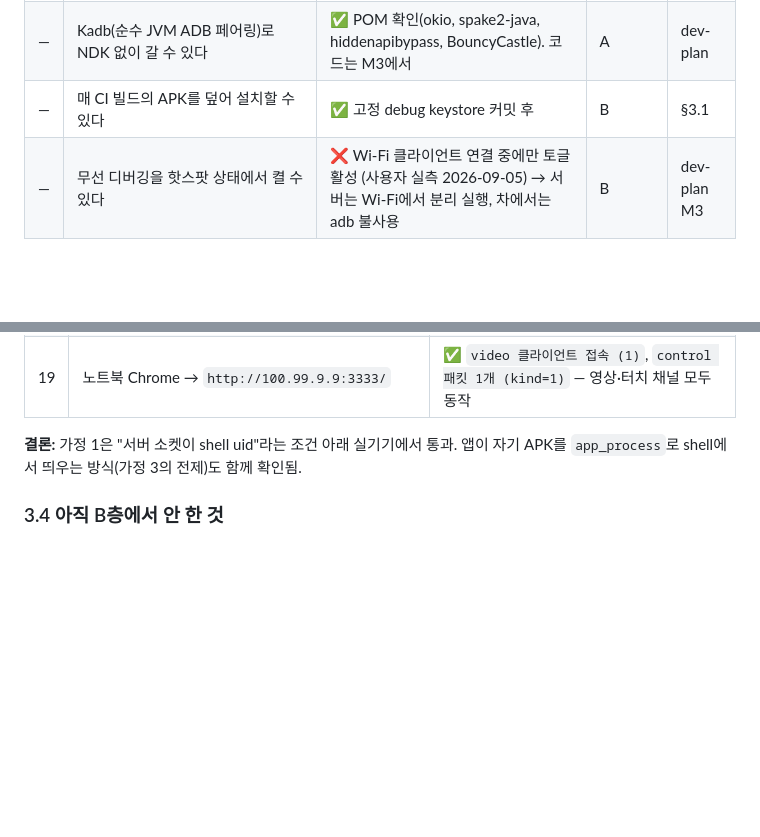
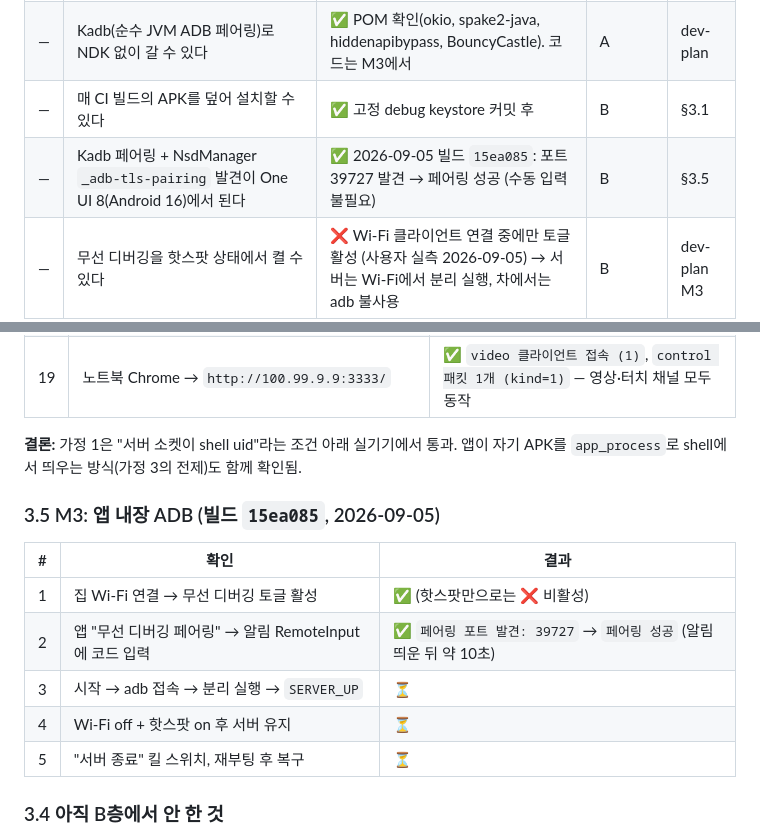
Before and after one commit to paikku/whoareyou, a Markdown page: docs/verification-log.md, 2 parts joined by grey strips. GitHub-like rendering; blank space fills up the shorter version.

Commit message:
docs: record first M3 phone result (pairing + mDNS work on One UI 8)
Co-Authored-By: Claude Fable 5.1 <noreply@anthropic.com>
Claude-Session: https://claude.ai/code/session_01M43GMYpjx2RfnMzypxfoDG

```diff
--- a/docs/verification-log.md
+++ b/docs/verification-log.md
@@ -23,6 +23,7 @@
 | — | 앱 하나(APK)에 shell 서버 dex를 넣고 `CLASSPATH=<base.apk> app_process`로 실행할 수 있다 | ✅ uid=2000, build id 검증 동작 | B | §3.3 |
 | — | Kadb(순수 JVM ADB 페어링)로 NDK 없이 갈 수 있다 | ✅ POM 확인(okio, spake2-java, hiddenapibypass, BouncyCastle). 코드는 M3에서 | A | dev-plan |
 | — | 매 CI 빌드의 APK를 덮어 설치할 수 있다 | ✅ 고정 debug keystore 커밋 후 | B | §3.1 |
+| — | Kadb 페어링 + NsdManager `_adb-tls-pairing` 발견이 One UI 8(Android 16)에서 된다 | ✅ 2026-09-05 빌드 `15ea085`: 포트 39727 발견 → 페어링 성공 (수동 입력 불필요) | B | §3.5 |
 | — | 무선 디버깅을 핫스팟 상태에서 켤 수 있다 | ❌ Wi-Fi 클라이언트 연결 중에만 토글 활성 (사용자 실측 2026-09-05) → 서버는 Wi-Fi에서 분리 실행, 차에서는 adb 불사용 | B | dev-plan M3 |
 | — | `daemon=true` 서버가 USB 분리 후 유지된다 | ✅ PC adb로 `setsid nohup … daemon=true` 기동 후 앱 "서버 응답 확인" (2026-09-05). Wi-Fi off/핫스팟/화면 OFF 장시간은 ⏳ | B | — |
 
@@ -119,6 +120,15 @@
 
 **결론:** 가정 1은 "서버 소켓이 shell uid"라는 조건 아래 실기기에서 통과. 앱이 자기 APK를 `app_process`로 shell에서 띄우는 방식(가정 3의 전제)도 함께 확인됨.
 
+### 3.5 M3: 앱 내장 ADB (빌드 `15ea085`, 2026-09-05)
+| # | 확인 | 결과 |
+|---|---|---|
+| 1 | 집 Wi-Fi 연결 → 무선 디버깅 토글 활성 | ✅ (핫스팟만으로는 ❌ 비활성) |
+| 2 | 앱 "무선 디버깅 페어링" → 알림 RemoteInput에 코드 입력 | ✅ `페어링 포트 발견: 39727` → `페어링 성공` (알림 띄운 뒤 약 10초) |
+| 3 | 시작 → adb 접속 → 분리 실행 → `SERVER_UP` | ⏳ |
+| 4 | Wi-Fi off + 핫스팟 on 후 서버 유지 | ⏳ |
+| 5 | "서버 종료" 킬 스위치, 재부팅 후 복구 | ⏳ |
+
 ### 3.4 아직 B층에서 안 한 것
 - **M3 앱 내장 ADB(커밋 이후 첫 폰 테스트):** 페어링(mDNS/수동), 시작 → `RUNNING uid=2000`, 접속 포트 발견, 킬 스위치, 재부팅 후 복구, 도즈 30분 — 체크리스트는 testing-guide B절.
 - `BASE_URL=http://100.99.9.9:3333 npx playwright test`를 노트북에서 폰에 대고 실행(자동화된 fps·지연 수치).
```
